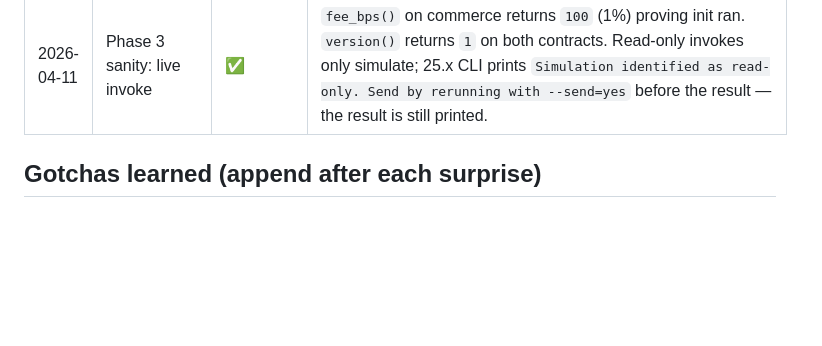
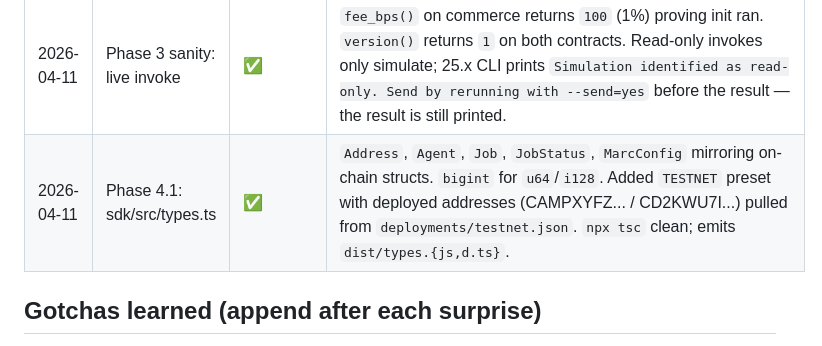
Before and after one commit to emperorsixpacks/-bear-protocol, a Markdown page: CLAUDE.md, the part around the change. GitHub-like rendering; blank space fills up the shorter version.

Commit message:
docs: roadmap + claude.md for Phase 4.1 (sdk/types.ts)
Co-Authored-By: Claude Opus 4.6 <noreply@anthropic.com>

```diff
--- a/CLAUDE.md
+++ b/CLAUDE.md
@@ -93,6 +93,7 @@ If anything in this file contradicts those docs, those docs win.
 | 2026-04-11 | Phase 3.1: deployer identity + friendbot fund | ✅ | `stellar keys generate deployer --network testnet --fund` saved key to `~/.config/stellar/identity/deployer.toml`. Address: `GA5VIZYCUM3IUZZNQTTB7YSLJSE5WZ2EI5EGWNLTWQ234SLSH45MPKX3`. |
 | 2026-04-11 | Phase 3.2: testnet deploy + init | ✅ | `./scripts/deploy-testnet.sh` uploaded 2 WASMs, deployed 2 contracts, invoked `init`. Addresses: `agent_identity = CAMPXYFZJTIPEVOPOAZPRG5OHXKNBDPGTPRCOIO4LVPGEM4TONPY65A5`, `agentic_commerce = CD2KWU7IE74Z2QKVP3FQ67J46XHNMGIDTNKXVWE7ZNVRC7T6UH46GQXE`. Written to `deployments/testnet.json` (gitignored). |
 | 2026-04-11 | Phase 3 sanity: live invoke | ✅ | `fee_bps()` on commerce returns `100` (1%) proving init ran. `version()` returns `1` on both contracts. Read-only invokes only simulate; 25.x CLI prints `Simulation identified as read-only. Send by rerunning with --send=yes` before the result — the result is still printed. |
+| 2026-04-11 | Phase 4.1: sdk/src/types.ts | ✅ | `Address`, `Agent`, `Job`, `JobStatus`, `MarcConfig` mirroring on-chain structs. `bigint` for `u64`/`i128`. Added `TESTNET` preset with deployed addresses (CAMPXYFZ... / CD2KWU7I...) pulled from `deployments/testnet.json`. `npx tsc` clean; emits `dist/types.{js,d.ts}`. |
 
 ## Gotchas learned (append after each surprise)
 
```
Also changed, not shown: ROADMAP.md (+3 -3 lines).
